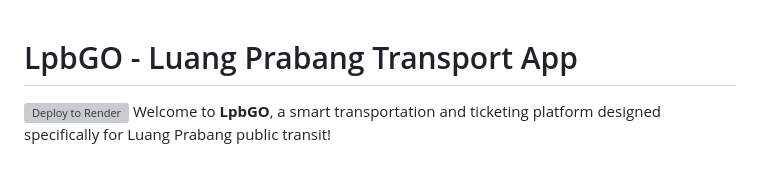
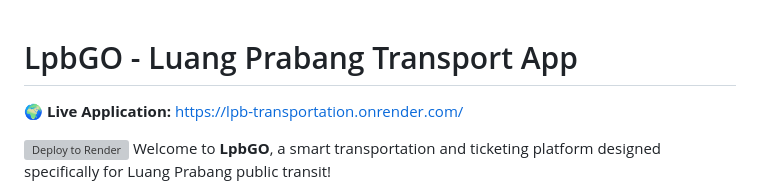
Before and after one commit to SilichanhTechForge/lPB_transportation, a Markdown page: README.md, the part around the change. GitHub-like rendering; blank space fills up the shorter version; grey boxes are pictures that could not be loaded.

Commit message:
Add live Render URL to README

```diff
--- a/README.md
+++ b/README.md
@@ -1,4 +1,6 @@
 # LpbGO - Luang Prabang Transport App
+
+🌍 **Live Application:** [https://lpb-transportation.onrender.com/](https://lpb-transportation.onrender.com/)
 
 [![Deploy to Render](https://render.com/images/deploy-to-render-button.svg)](https://render.com/deploy)
 Welcome to **LpbGO**, a smart transportation and ticketing platform designed specifically for Luang Prabang public transit!
```
